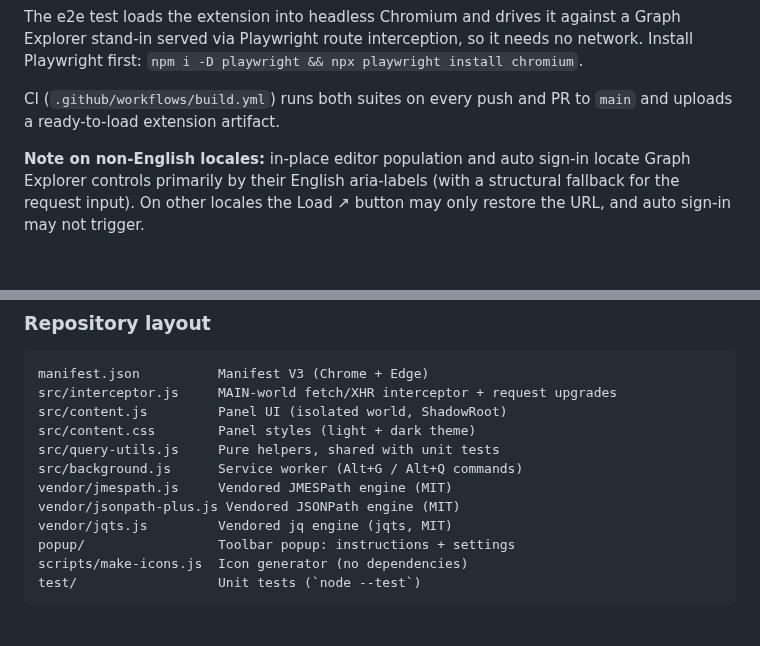
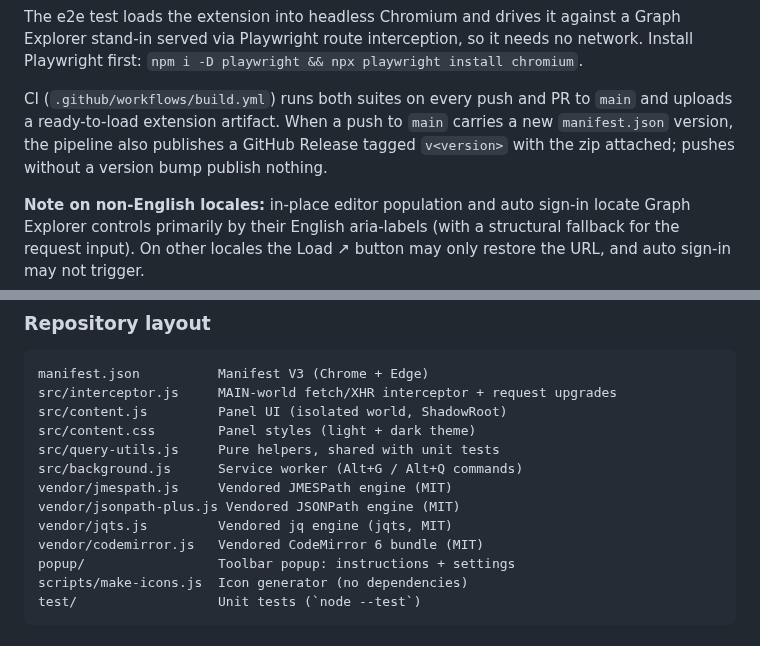
Before and after one commit to benhaspalace/Graph-Explorer-Browser-Extension, a Markdown page: README.md, 2 parts joined by grey strips. Drawn GitHub-style; blank space fills up the shorter version.

```diff
--- a/README.md
+++ b/README.md
@@ -228,7 +244,10 @@ interception, so it needs no network. Install Playwright first:
 `npm i -D playwright && npx playwright install chromium`.
 
 CI (`.github/workflows/build.yml`) runs both suites on every push and PR
-to `main` and uploads a ready-to-load extension artifact.
+to `main` and uploads a ready-to-load extension artifact. When a push to
+`main` carries a new `manifest.json` version, the pipeline also publishes
+a GitHub Release tagged `v<version>` with the zip attached; pushes
+without a version bump publish nothing.
 
 **Note on non-English locales:** in-place editor population and auto
 sign-in locate Graph Explorer controls primarily by their English
@@ -248,6 +267,7 @@ src/background.js      Service worker (Alt+G / Alt+Q commands)
 vendor/jmespath.js     Vendored JMESPath engine (MIT)
 vendor/jsonpath-plus.js Vendored JSONPath engine (MIT)
 vendor/jqts.js         Vendored jq engine (jqts, MIT)
+vendor/codemirror.js   Vendored CodeMirror 6 bundle (MIT)
 popup/                 Toolbar popup: instructions + settings
 scripts/make-icons.js  Icon generator (no dependencies)
 test/                  Unit tests (`node --test`)
```
Also changed, not shown: other parts of README.md (+20 -4 lines), docs/screenshot.png, 9 other files.
